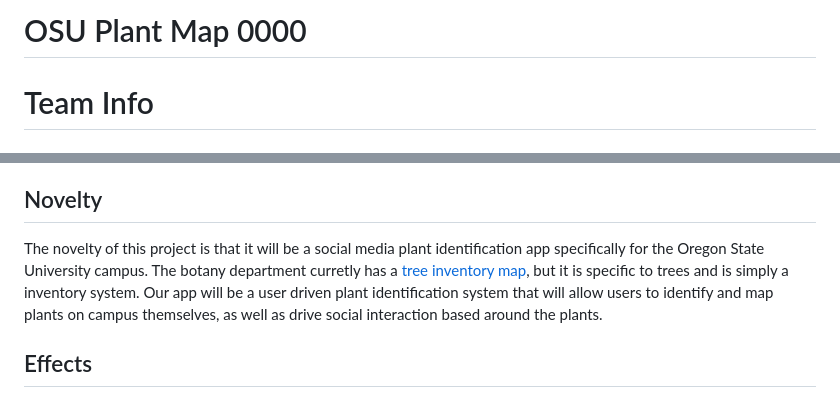
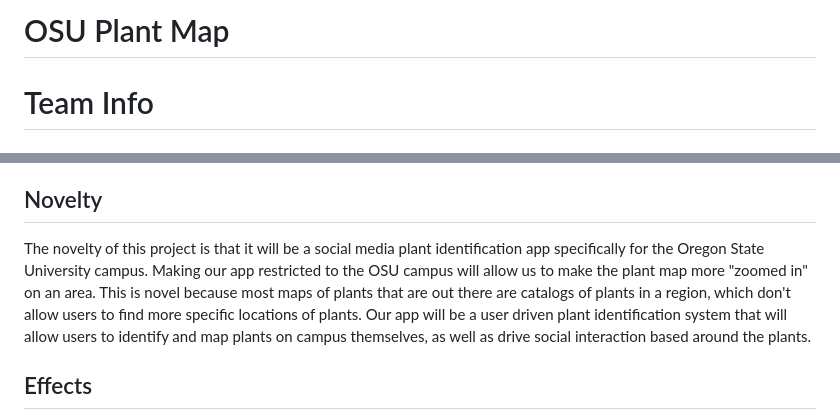
Before and after one commit to Flameis/CS362-Team3, a Markdown page: Project Proposal2.md, 2 parts joined by grey strips. GitHub-like rendering.

Commit message:
Updated Novelty section
The Novelty section included information from the current practice section. So I removed the duplicate information and added unique info to the Novelty section.

```diff
--- a/Project Proposal2.md
+++ b/Project Proposal2.md
@@ -1,4 +1,4 @@
-# OSU Plant Map 0000
+# OSU Plant Map
 
 
 # Team Info
@@ -56,7 +57,7 @@ Our end goal is to allow any student at OSU the ability to look-up and identify
 
 ## Novelty
 
-The novelty of this project is that it will be a social media plant identification app specifically for the Oregon State University campus. The botany department curretly has a [tree inventory map](https://www.arcgis.com/apps/instant/basic/index.html?appid=097214a28e934a7681e229b41c9e0d29), but it is specific to trees and is simply a inventory system. Our app will be a user driven plant identification system that will allow users to identify and map plants on campus themselves, as well as drive social interaction based around the plants.
+The novelty of this project is that it will be a social media plant identification app specifically for the Oregon State University campus. Making our app restricted to the OSU campus will allow us to make the plant map more "zoomed in" on an area. This is novel because most maps of plants that are out there are catalogs of plants in a region, which don't allow users to find more specific locations of plants. Our app will be a user driven plant identification system that will allow users to identify and map plants on campus themselves, as well as drive social interaction based around the plants.
 
 ## Effects
 
```
Also changed, not shown: other parts of Project Proposal2.md (+1 -0 lines).
